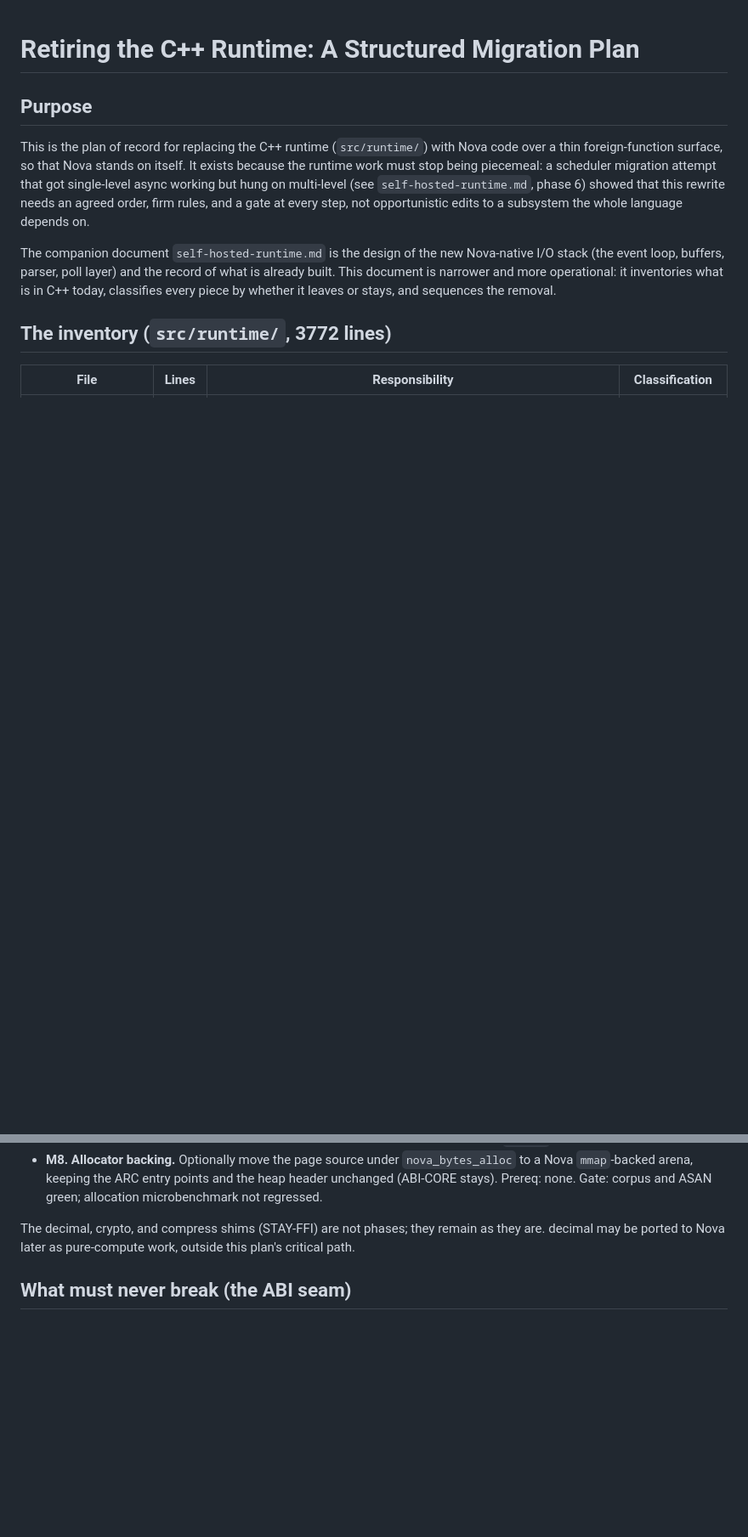
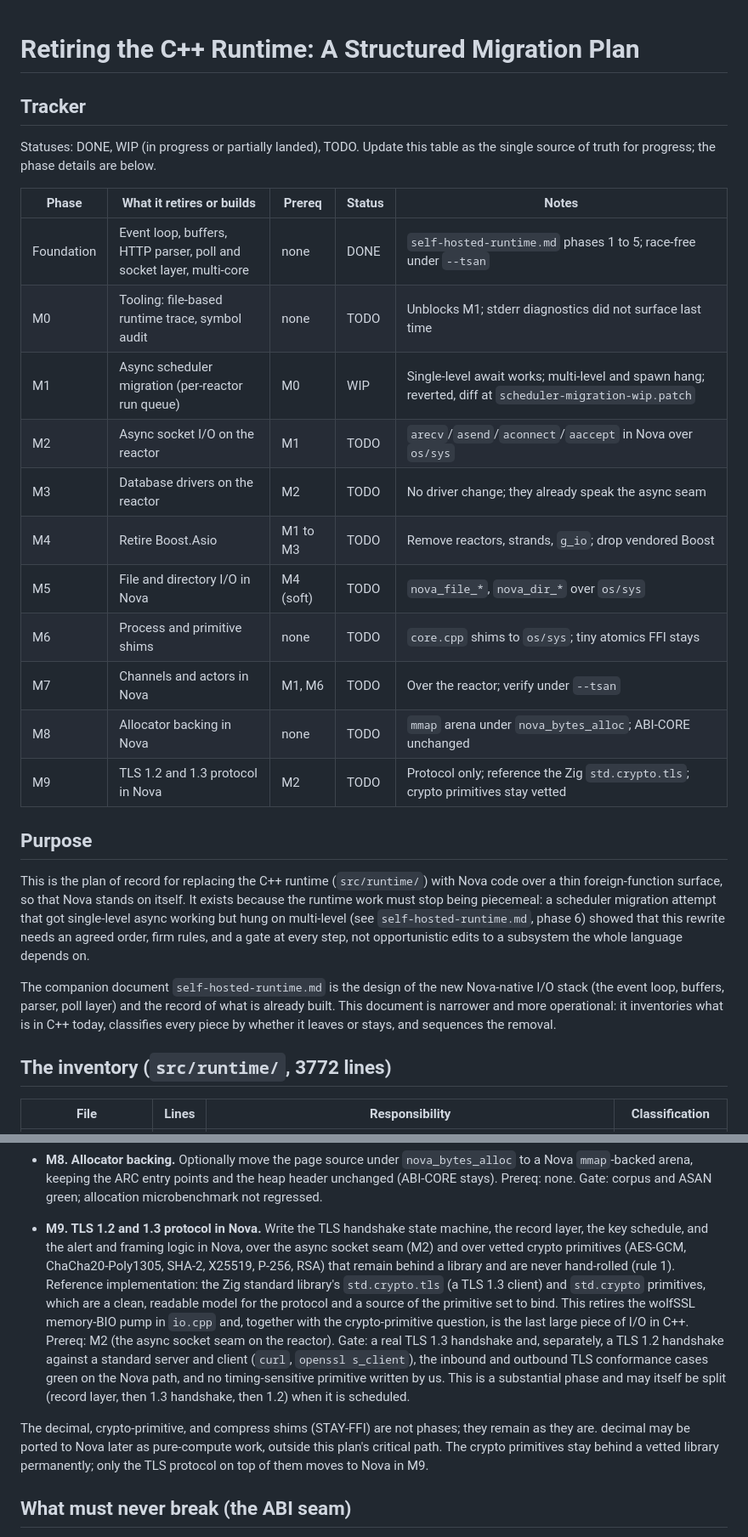
Before and after one commit to kamlesh-nb/nova, a Markdown page: docs/design/cpp-runtime-retirement-plan.md, 2 parts joined by grey strips. Shown at 85% size. Rendered like a GitHub page; blank space fills up the shorter version.

Commit message:
docs: retirement plan — add progress tracker + M9 TLS-in-Nova phase
- Tracker table at the top (Foundation DONE, M0-M9 with prereq + status + notes)
  as the single source of truth for progress; M1 marked WIP (partial, reverted).
- New phase M9: build the TLS 1.2/1.3 PROTOCOL (handshake state machine, record
  layer, key schedule, framing) in Nova over the async seam, referencing Zig's
  std.crypto.tls + std.crypto. Refined rule 1 to distinguish the two halves: the
  crypto PRIMITIVES (AES/SHA/curves) are never hand-rolled and stay behind a vetted
  library; the TLS PROTOCOL on top of them may be Nova. Retires the wolfSSL
  memory-BIO pump; gate = real 1.3 + 1.2 handshakes vs curl/openssl. Prereq M2.

Co-Authored-By: Claude Opus 4.8 <noreply@anthropic.com>
Claude-Session: https://claude.ai/code/session_011jFmSTZnjKKKeoP4uf9joj

```diff
--- a/docs/design/cpp-runtime-retirement-plan.md
+++ b/docs/design/cpp-runtime-retirement-plan.md
@@ -1,4 +1,23 @@
 # Retiring the C++ Runtime: A Structured Migration Plan
+
+## Tracker
+
+Statuses: DONE, WIP (in progress or partially landed), TODO. Update this table as the single source of
+truth for progress; the phase details are below.
+
+| Phase | What it retires or builds | Prereq | Status | Notes |
+|-------|---------------------------|--------|--------|-------|
+| Foundation | Event loop, buffers, HTTP parser, poll and socket layer, multi-core | none | DONE | `self-hosted-runtime.md` phases 1 to 5; race-free under `--tsan` |
+| M0 | Tooling: file-based runtime trace, symbol audit | none | TODO | Unblocks M1; stderr diagnostics did not surface last time |
+| M1 | Async scheduler migration (per-reactor run queue) | M0 | WIP | Single-level await works; multi-level and spawn hang; reverted, diff at `scheduler-migration-wip.patch` |
+| M2 | Async socket I/O on the reactor | M1 | TODO | `arecv`/`asend`/`aconnect`/`aaccept` in Nova over `os/sys` |
+| M3 | Database drivers on the reactor | M2 | TODO | No driver change; they already speak the async seam |
+| M4 | Retire Boost.Asio | M1 to M3 | TODO | Remove reactors, strands, `g_io`; drop vendored Boost |
+| M5 | File and directory I/O in Nova | M4 (soft) | TODO | `nova_file_*`, `nova_dir_*` over `os/sys` |
+| M6 | Process and primitive shims | none | TODO | `core.cpp` shims to `os/sys`; tiny atomics FFI stays |
+| M7 | Channels and actors in Nova | M1, M6 | TODO | Over the reactor; verify under `--tsan` |
+| M8 | Allocator backing in Nova | none | TODO | `mmap` arena under `nova_bytes_alloc`; ABI-CORE unchanged |
+| M9 | TLS 1.2 and 1.3 protocol in Nova | M2 | TODO | Protocol only; reference the Zig `std.crypto.tls`; crypto primitives stay vetted |
 
 ## Purpose
 
@@ -133,8 +159,23 @@ phase removes a real dependency and is independently verifiable.
   `mmap`-backed arena, keeping the ARC entry points and the heap header unchanged (ABI-CORE stays).
   Prereq: none. Gate: corpus and ASAN green; allocation microbenchmark not regressed.
 
-The decimal, crypto, and compress shims (STAY-FFI) are not phases; they remain as they are. decimal
-may be ported to Nova later as pure-compute work, outside this plan's critical path.
+- **M9. TLS 1.2 and 1.3 protocol in Nova.** Write the TLS handshake state machine, the record layer,
+  the key schedule, and the alert and framing logic in Nova, over the async socket seam (M2) and over
+  vetted crypto primitives (AES-GCM, ChaCha20-Poly1305, SHA-2, X25519, P-256, RSA) that remain behind
+  a library and are never hand-rolled (rule 1). Reference implementation: the Zig standard library's
+  `std.crypto.tls` (a TLS 1.3 client) and `std.crypto` primitives, which are a clean, readable model
+  for the protocol and a source of the primitive set to bind. This retires the wolfSSL memory-BIO pump
+  in `io.cpp` and, together with the crypto-primitive question, is the last large piece of I/O in C++.
+  Prereq: M2 (the async socket seam on the reactor). Gate: a real TLS 1.3 handshake and, separately, a
+  TLS 1.2 handshake against a standard server and client (`curl`, `openssl s_client`), the inbound and
+  outbound TLS conformance cases green on the Nova path, and no timing-sensitive primitive written by
+  us. This is a substantial phase and may itself be split (record layer, then 1.3 handshake, then 1.2)
+  when it is scheduled.
+
+The decimal, crypto-primitive, and compress shims (STAY-FFI) are not phases; they remain as they are.
+decimal may be ported to Nova later as pure-compute work, outside this plan's critical path. The
+crypto primitives stay behind a vetted library permanently; only the TLS protocol on top of them moves
+to Nova in M9.
 
 ## What must never break (the ABI seam)
 
```
Also changed, not shown: other parts of docs/design/cpp-runtime-retirement-plan.md (+11 -4 lines).
